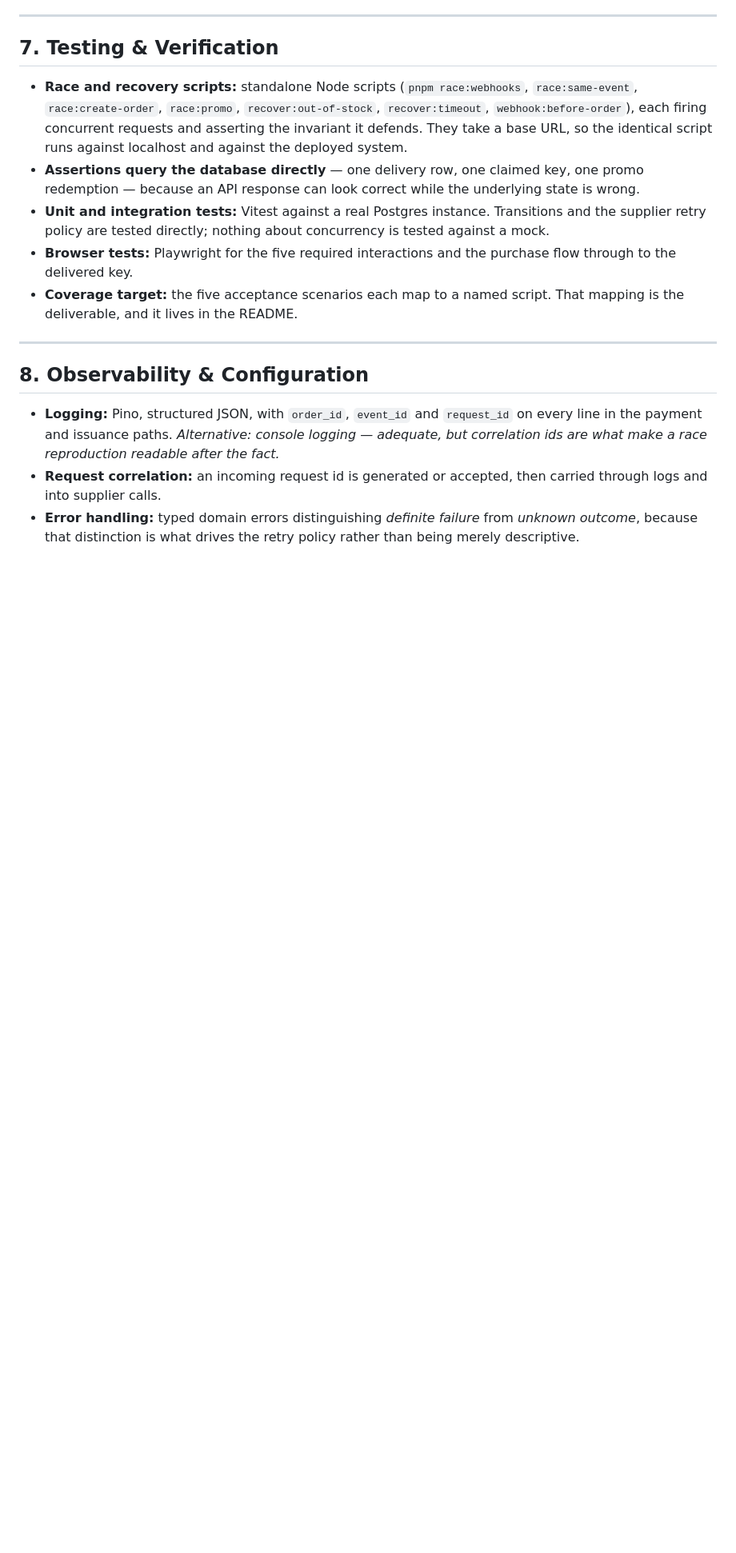
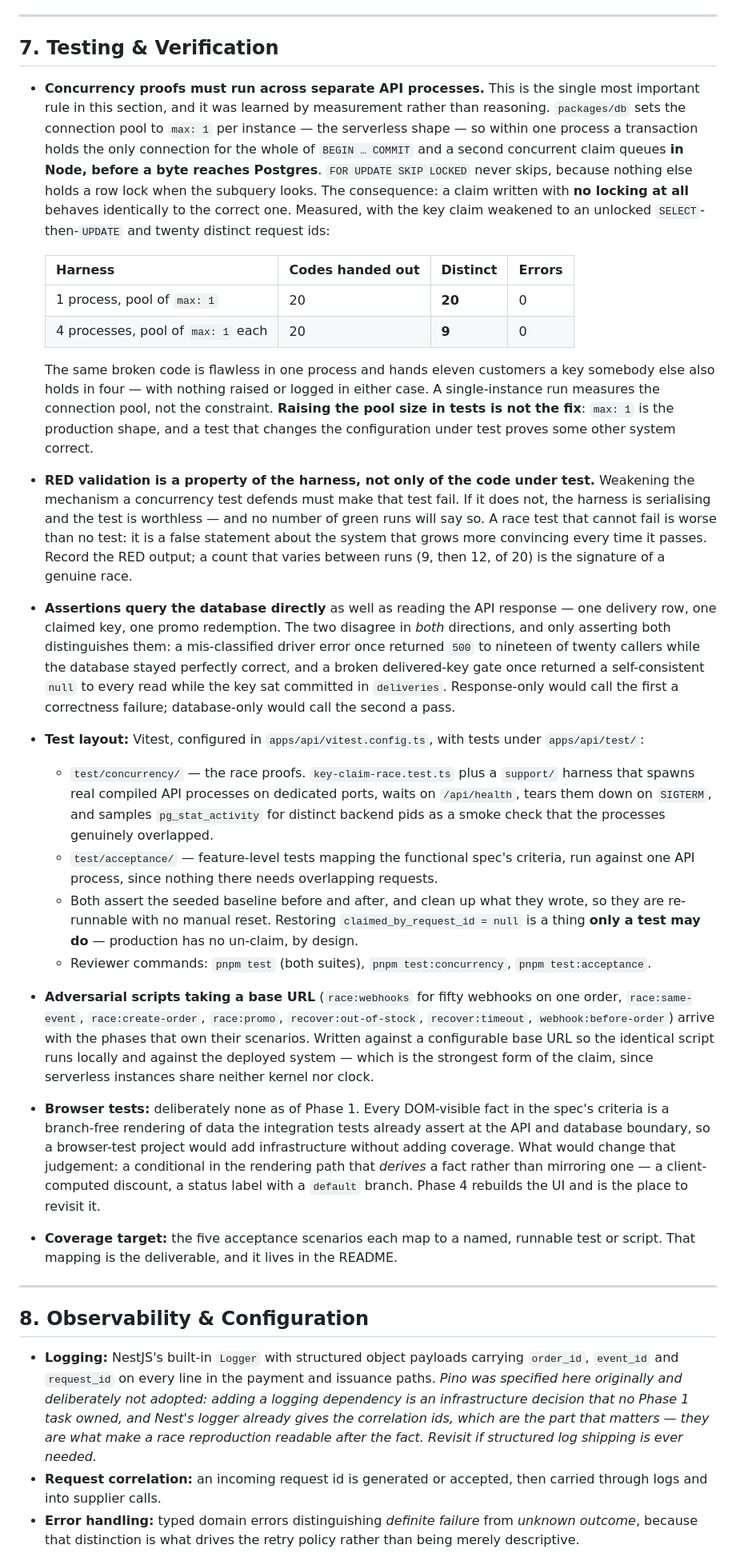
Before and after one commit to dustyo-O/game-shop, a Markdown page: context/product/architecture.md, the part around one of its changes. Shown at 80% size. Drawn GitHub-style; blank space fills up the shorter version.

Commit message:
Update architecture with what Phase 1 established
Five corrections, all things the implementation taught that the document did
not yet say. Update Mode, no conflicts with existing decisions.

Section 7 — testing. Rewritten around the rule Phase 1 discovered by
measurement: concurrency proofs must run across separate API processes.
A pool of max:1 is the serverless shape, so within one process a transaction
holds the only connection and the second claim queues in Node before reaching
Postgres. SKIP LOCKED never skips, and a claim with no locking at all passes.
Measured with the claim weakened to an unlocked SELECT-then-UPDATE: 20 distinct
codes in one process, 9 across four, zero errors in both. Raising the pool size
in tests is explicitly not the fix — that proves some other system correct.

Also records RED validation as a property of the harness rather than only of
the code, since a race test that cannot fail is worse than no test; the actual
test layout under apps/api/test with the reviewer commands; why assertions read
the database as well as the response, with both directions the two can disagree;
why there is no browser-test project and what would change that; and that the
base-URL adversarial scripts arrive with the phases owning their scenarios.

Section 2 — the foreign-key asymmetry is now stated as a decision. FKs on
deliveries.order_id and issuance_attempts.order_id, none on
payment_events.order_id, with the rule that distinguishes them: who can write
this row before the order exists.

Section 8 — logging corrected. The document specified Pino; the implementation
uses NestJS's built-in Logger and Pino was never installed. Adding a logging
dependency was an infrastructure decision no Phase 1 task owned, and the
correlation ids — the part that matters — are present either way.

Section 8 — configuration validated at startup, with the two traps it catches
(a missing http:// parses cleanly as scheme "localhost:"; 2e3 and 2000ms are
silently accepted by Number()), and the caveat that this is right by
consequence rather than construction: the reads sit in constructors, and on
Vercel boot is the first invocation.

Co-Authored-By: Claude Opus 5 <noreply@anthropic.com>
Claude-Session: https://claude.ai/code/session_012sGWcBcJnAmGpkvJrjff3D

```diff
--- a/context/product/architecture.md
+++ b/context/product/architecture.md
@@ -215,16 +217,35 @@ RETURNING *;
 
 ## 7. Testing & Verification
 
-- **Race and recovery scripts:** standalone Node scripts (`pnpm race:webhooks`, `race:same-event`, `race:create-order`, `race:promo`, `recover:out-of-stock`, `recover:timeout`, `webhook:before-order`), each firing concurrent requests and asserting the invariant it defends. They take a base URL, so the identical script runs against localhost and against the deployed system.
-- **Assertions query the database directly** — one delivery row, one claimed key, one promo redemption — because an API response can look correct while the underlying state is wrong.
-- **Unit and integration tests:** Vitest against a real Postgres instance. Transitions and the supplier retry policy are tested directly; nothing about concurrency is tested against a mock.
-- **Browser tests:** Playwright for the five required interactions and the purchase flow through to the delivered key.
-- **Coverage target:** the five acceptance scenarios each map to a named script. That mapping is the deliverable, and it lives in the README.
+- **Concurrency proofs must run across separate API processes.** This is the single most important rule in this section, and it was learned by measurement rather than reasoning. `packages/db` sets the connection pool to `max: 1` per instance — the serverless shape — so within one process a transaction holds the only connection for the whole of `BEGIN … COMMIT` and a second concurrent claim queues **in Node, before a byte reaches Postgres**. `FOR UPDATE SKIP LOCKED` never skips, because nothing else holds a row lock when the subquery looks. The consequence: a claim written with **no locking at all** behaves identically to the correct one. Measured, with the key claim weakened to an unlocked `SELECT`-then-`UPDATE` and twenty distinct request ids:
+
+  | Harness | Codes handed out | Distinct | Errors |
+  | --- | --- | --- | --- |
+  | 1 process, pool of `max: 1` | 20 | **20** | 0 |
+  | 4 processes, pool of `max: 1` each | 20 | **9** | 0 |
+
+  The same broken code is flawless in one process and hands eleven customers a key somebody else also holds in four — with nothing raised or logged in either case. A single-instance run measures the connection pool, not the constraint. **Raising the pool size in tests is not the fix**: `max: 1` is the production shape, and a test that changes the configuration under test proves some other system correct.
+
+- **RED validation is a property of the harness, not only of the code under test.** Weakening the mechanism a concurrency test defends must make that test fail. If it does not, the harness is serialising and the test is worthless — and no number of green runs will say so. A race test that cannot fail is worse than no test: it is a false statement about the system that grows more convincing every time it passes. Record the RED output; a count that varies between runs (9, then 12, of 20) is the signature of a genuine race.
+
+- **Assertions query the database directly** as well as reading the API response — one delivery row, one claimed key, one promo redemption. The two disagree in *both* directions, and only asserting both distinguishes them: a mis-classified driver error once returned `500` to nineteen of twenty callers while the database stayed perfectly correct, and a broken delivered-key gate once returned a self-consistent `null` to every read while the key sat committed in `deliveries`. Response-only would call the first a correctness failure; database-only would call the second a pass.
+
+- **Test layout:** Vitest, configured in `apps/api/vitest.config.ts`, with tests under `apps/api/test/`:
+  - `test/concurrency/` — the race proofs. `key-claim-race.test.ts` plus a `support/` harness that spawns real compiled API processes on dedicated ports, waits on `/api/health`, tears them down on `SIGTERM`, and samples `pg_stat_activity` for distinct backend pids as a smoke check that the processes genuinely overlapped.
+  - `test/acceptance/` — feature-level tests mapping the functional spec's criteria, run against one API process, since nothing there needs overlapping requests.
+  - Both assert the seeded baseline before and after, and clean up what they wrote, so they are re-runnable with no manual reset. Restoring `claimed_by_request_id = null` is a thing **only a test may do** — production has no un-claim, by design.
+  - Reviewer commands: `pnpm test` (both suites), `pnpm test:concurrency`, `pnpm test:acceptance`.
+
+- **Adversarial scripts taking a base URL** (`race:webhooks` for fifty webhooks on one order, `race:same-event`, `race:create-order`, `race:promo`, `recover:out-of-stock`, `recover:timeout`, `webhook:before-order`) arrive with the phases that own their scenarios. Written against a configurable base URL so the identical script runs locally and against the deployed system — which is the strongest form of the claim, since serverless instances share neither kernel nor clock.
+
+- **Browser tests:** deliberately none as of Phase 1. Every DOM-visible fact in the spec's criteria is a branch-free rendering of data the integration tests already assert at the API and database boundary, so a browser-test project would add infrastructure without adding coverage. What would change that judgement: a conditional in the rendering path that *derives* a fact rather than mirroring one — a client-computed discount, a status label with a `default` branch. Phase 4 rebuilds the UI and is the place to revisit it.
+
+- **Coverage target:** the five acceptance scenarios each map to a named, runnable test or script. That mapping is the deliverable, and it lives in the README.
 
 ---
 
 ## 8. Observability & Configuration
 
-- **Logging:** Pino, structured JSON, with `order_id`, `event_id` and `request_id` on every line in the payment and issuance paths. _Alternative: console logging — adequate, but correlation ids are what make a race reproduction readable after the fact._
+- **Logging:** NestJS's built-in `Logger` with structured object payloads carrying `order_id`, `event_id` and `request_id` on every line in the payment and issuance paths. _Pino was specified here originally and deliberately not adopted: adding a logging dependency is an infrastructure decision that no Phase 1 task owned, and Nest's logger already gives the correlation ids, which are the part that matters — they are what make a race reproduction readable after the fact. Revisit if structured log shipping is ever needed._
 - **Request correlation:** an incoming request id is generated or accepted, then carried through logs and into supplier calls.
 - **Error handling:** typed domain errors distinguishing *definite failure* from *unknown outcome*, because that distinction is what drives the retry policy rather than being merely descriptive.
```
Also changed, not shown: other parts of context/product/architecture.md (+5 -2 lines).
